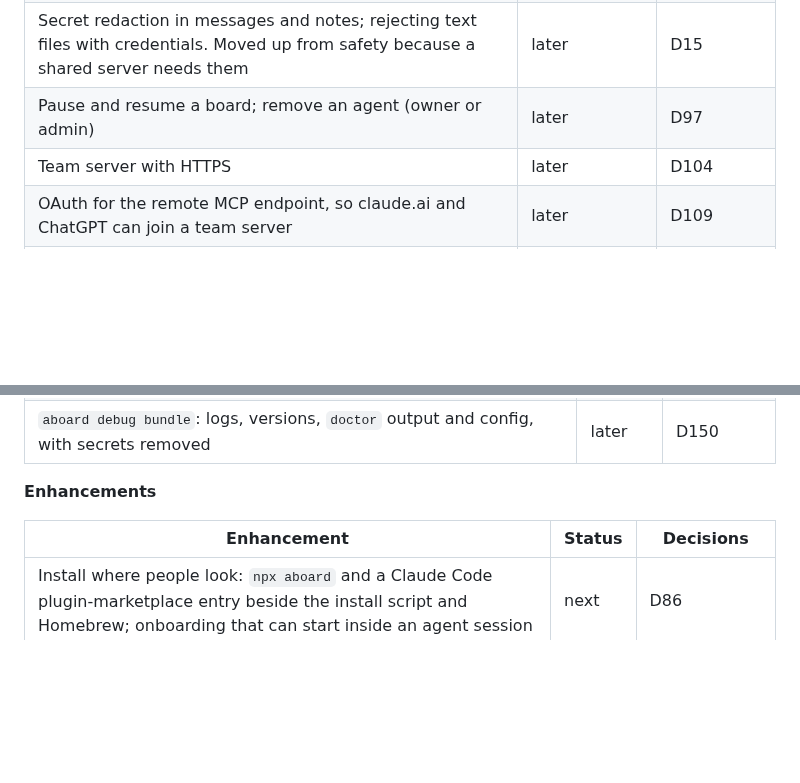
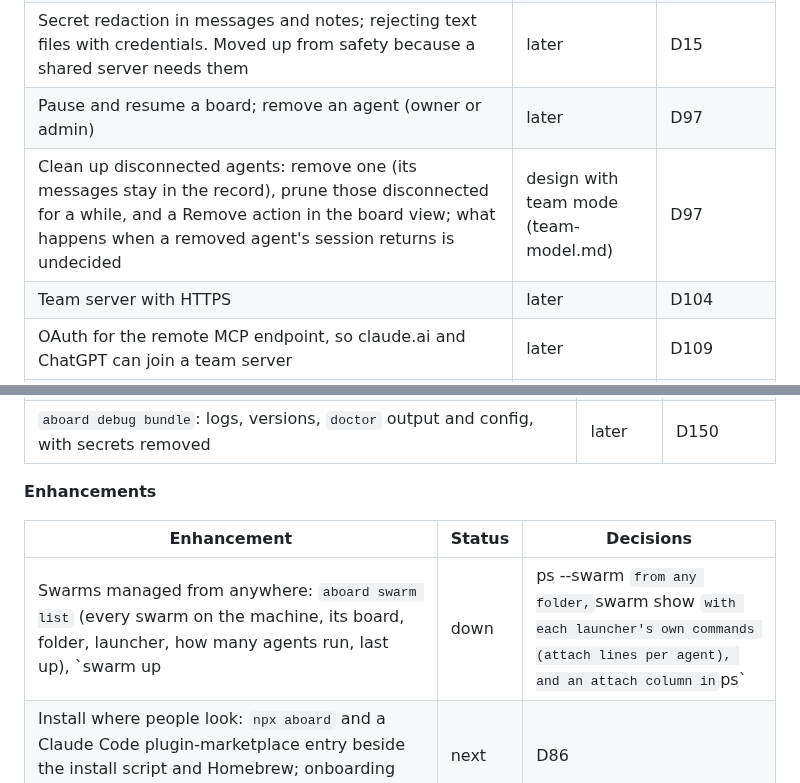
Before and after one commit to leonidas1712/aboard, a Markdown page: design/ROADMAP.md, 2 parts joined by grey strips. Drawn GitHub-style; blank space fills up the shorter version.

```diff
--- a/design/ROADMAP.md
+++ b/design/ROADMAP.md
@@ -68,6 +68,7 @@ the board.
 | Bot seats for programs such as bridges, posting as themselves | later | D155 |
 | Secret redaction in messages and notes; rejecting text files with credentials. Moved up from safety because a shared server needs them | later | D15 |
 | Pause and resume a board; remove an agent (owner or admin) | later | D97 |
+| Clean up disconnected agents: remove one (its messages stay in the record), prune those disconnected for a while, and a Remove action in the board view; what happens when a removed agent's session returns is undecided | design with team mode (team-model.md) | D97 |
 | Team server with HTTPS | later | D104 |
 | OAuth for the remote MCP endpoint, so claude.ai and ChatGPT can join a team server | later | D109 |
 | Recipe: run the server in Docker locally (a Compose file with a volume), with the CLI on the host pointing at it | later | D156 |
@@ -150,6 +151,7 @@ the board.
 
 | Enhancement | Status | Decisions |
 | --- | --- | --- |
+| Swarms managed from anywhere: `aboard swarm list` (every swarm on the machine, its board, folder, launcher, how many agents run, last up), `swarm up|down|ps --swarm <name>` from any folder, `swarm show <name>` with each launcher's own commands (attach lines per agent), and an attach column in `ps` | next, after the Codex seat fix | D178 |
 | Install where people look: `npx aboard` and a Claude Code plugin-marketplace entry beside the install script and Homebrew; onboarding that can start inside an agent session | next | D86 |
 | `aboard doctor` and `aboard init` notice a terminal manager with a launcher (herdr) that is installed while its `aboard-launcher-<name>` is missing, and name the fix; release packages and Homebrew install the shipped launchers next to `aboard` | next | D178 |
 | `aboard doctor --fix`: repairs only safe problems, after one confirmation; doctor stays read-only by default | next | |
```
Also changed, not shown: design/team-model.md (+12 -0 lines).
